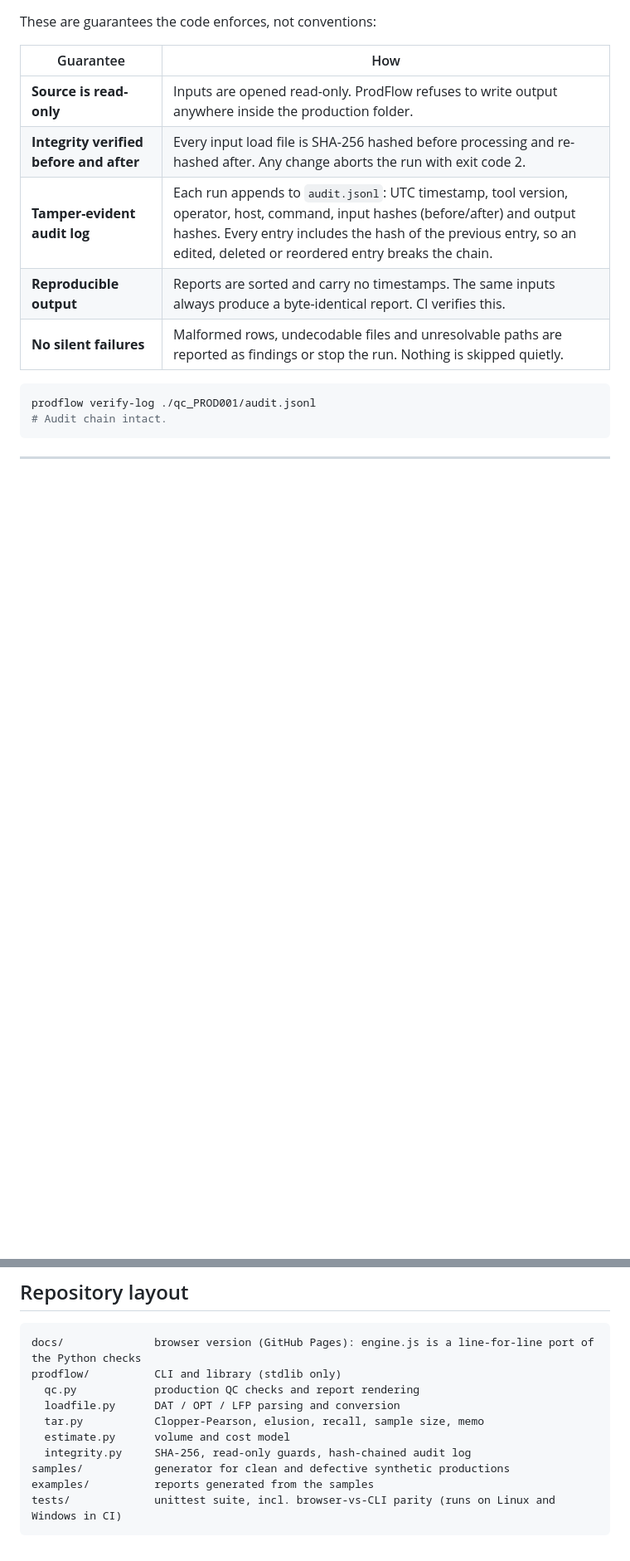
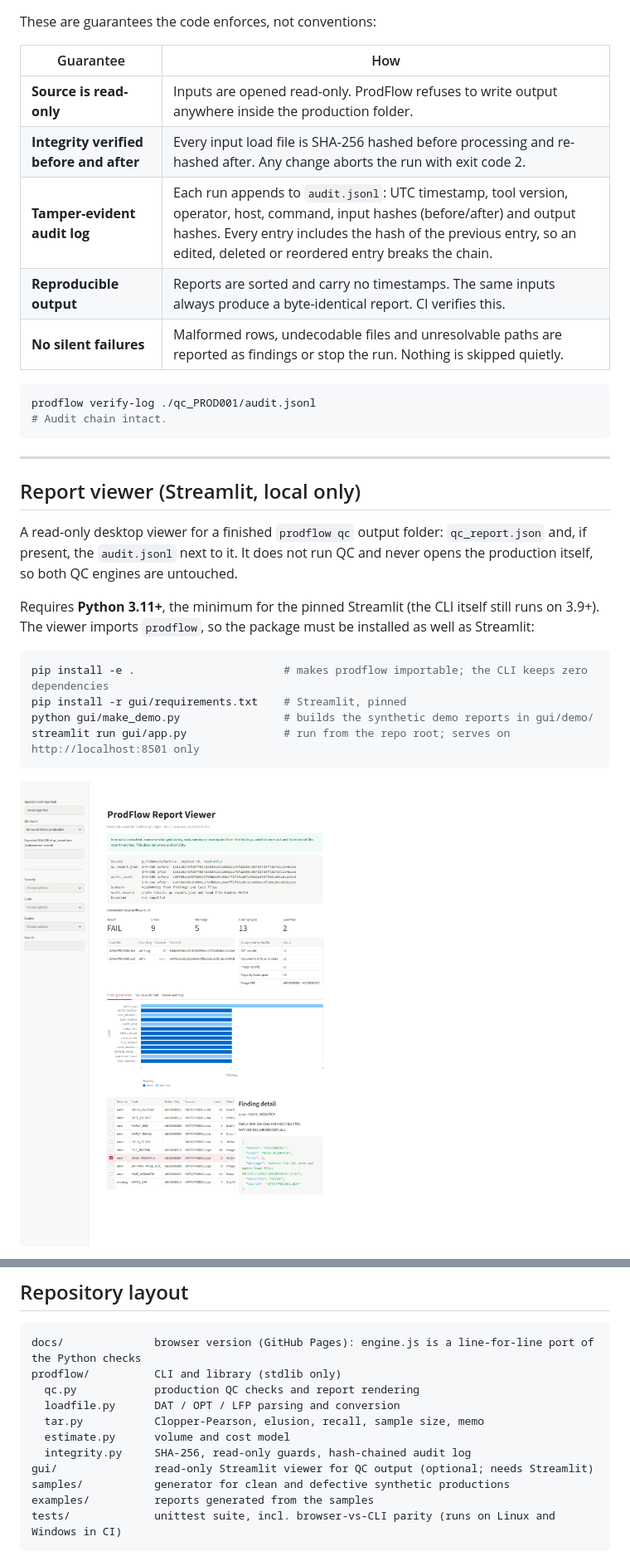
Before and after one commit to ryandus/ProdFlow, a Markdown page: README.md, 2 parts joined by grey strips. Shown at 83% size. Rendered like a GitHub page; pictures changed too: gui/screenshots/defective.png (added); blank space fills up the shorter version.

````diff
--- a/README.md
+++ b/README.md
@@ -147,3 +147,18 @@ prodflow verify-log ./qc_PROD001/audit.jsonl
 
 ---
 
+## Report viewer (Streamlit, local only)
+
+A read-only desktop viewer for a finished `prodflow qc` output folder: `qc_report.json` and, if present, the `audit.jsonl` next to it. It does not run QC and never opens the production itself, so both QC engines are untouched.
+
+Requires **Python 3.11+**, the minimum for the pinned Streamlit (the CLI itself still runs on 3.9+). The viewer imports `prodflow`, so the package must be installed as well as Streamlit:
+
+```bash
+pip install -e .                       # makes prodflow importable; the CLI keeps zero dependencies
+pip install -r gui/requirements.txt    # Streamlit, pinned
+python gui/make_demo.py                # builds the synthetic demo reports in gui/demo/
+streamlit run gui/app.py               # run from the repo root; serves on http://localhost:8501 only
+```
+
+![Defective sample: integrity block, summary, findings by type and finding detail](gui/screenshots/defective.png)
+
@@ -157,6 +194,7 @@ prodflow/          CLI and library (stdlib only)
   tar.py           Clopper-Pearson, elusion, recall, sample size, memo
   estimate.py      volume and cost model
   integrity.py     SHA-256, read-only guards, hash-chained audit log
+gui/               read-only Streamlit viewer for QC output (optional; needs Streamlit)
 samples/           generator for clean and defective synthetic productions
 examples/          reports generated from the samples
 tests/             unittest suite, incl. browser-vs-CLI parity (runs on Linux and Windows in CI)
````
Also changed, not shown: other parts of README.md (+22 -0 lines), gui/screenshots/clean.png (added), gui/screenshots/tampered.png (added), 5 other files.
